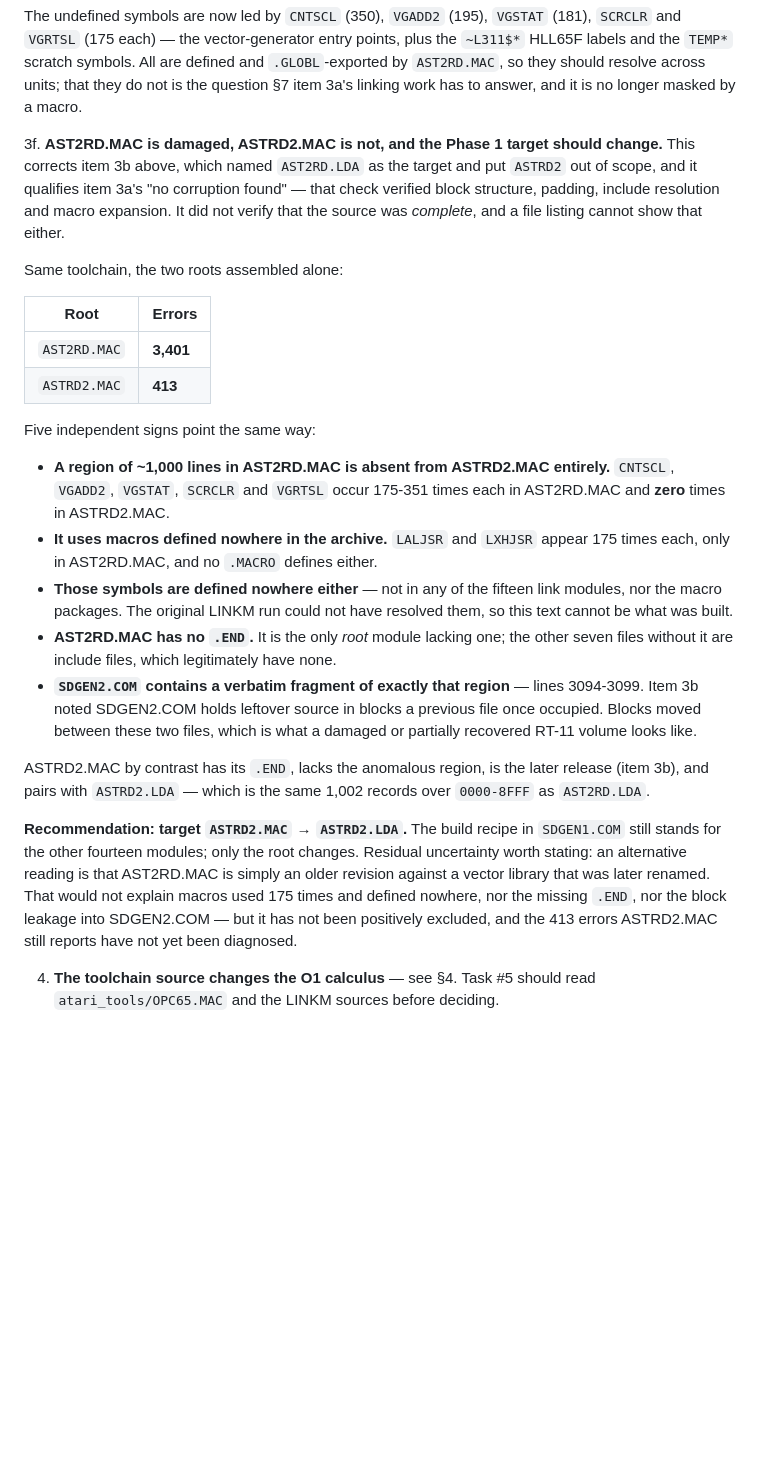
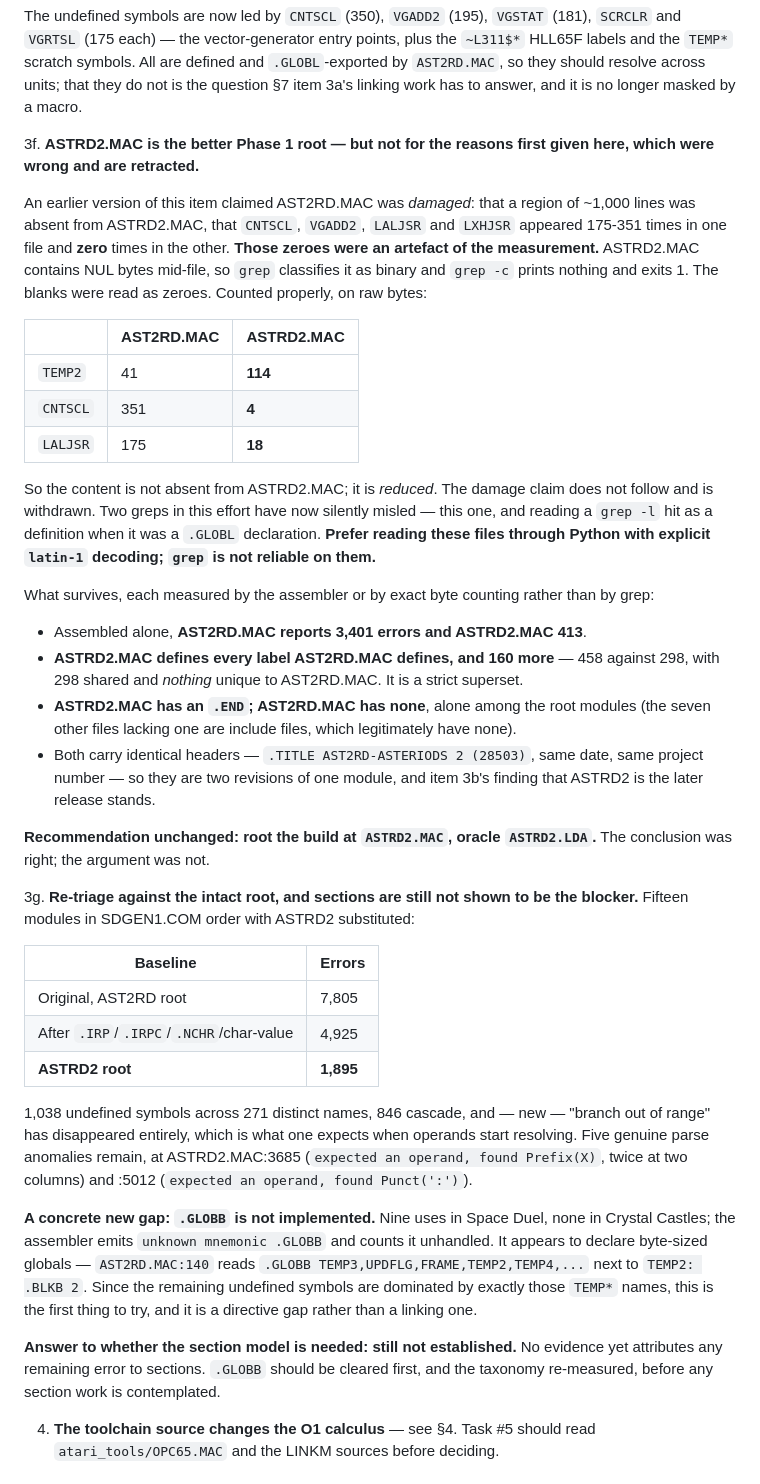
Before and after one commit to lawless-m/Chill65, a Markdown page: inventory.md, the part around the change. Rendered like a GitHub page; blank space fills up the shorter version.

Commit message:
inventory: retract the damage claim, and re-triage against ASTRD2
The previous item said AST2RD.MAC was damaged because CNTSCL, LALJSR and
friends appeared hundreds of times in it and zero times in ASTRD2.MAC.
Those zeroes were not real. ASTRD2.MAC has NUL bytes mid-file, so grep
treats it as binary, prints nothing for -c and exits 1; the blanks were
read as counts of zero. Counted on raw bytes, ASTRD2.MAC has 114 TEMP2,
4 CNTSCL and 18 LALJSR. The content is reduced there, not absent, and
the damage claim does not follow.

That is the second grep in this effort to mislead silently -- the first
read a .GLOBL declaration as a definition. Both are recorded, with the
recommendation to read these files through Python with explicit latin-1
decoding rather than grep.

The recommendation itself survives on evidence that does not come from
grep: assembled alone AST2RD.MAC reports 3,401 errors against ASTRD2's
413; ASTRD2.MAC defines all 298 labels AST2RD.MAC defines plus 160 more,
with nothing unique to AST2RD; and ASTRD2.MAC has an .END where
AST2RD.MAC has none. Root the build at ASTRD2.

Re-triage with that root: 1,895 errors, down from 7,805 originally and
4,925 after the earlier directive work, with branch-out-of-range gone
entirely.

Records a concrete new gap. .GLOBB is unimplemented -- nine uses in
Space Duel, none in Crystal Castles -- and appears to declare byte-sized
globals beside the .BLKB allocations of exactly the TEMP* names that now
dominate the undefined symbols. It is a directive gap, not a linking
one, and nothing yet attributes any remaining error to sections.

Co-Authored-By: Claude Opus 5 <noreply@anthropic.com>
Claude-Session: https://claude.ai/code/session_01J97CEWFEpsa3E1aMxNXdpN

```diff
--- a/inventory.md
+++ b/inventory.md
@@ -370,50 +370,73 @@ structured-control-flow route at all.
    should resolve across units; that they do not is the question §7 item 3a's
    linking work has to answer, and it is no longer masked by a macro.
 
-3f. **AST2RD.MAC is damaged, ASTRD2.MAC is not, and the Phase 1 target should
-   change.** This corrects item 3b above, which named `AST2RD.LDA` as the
-   target and put `ASTRD2` out of scope, and it qualifies item 3a's
-   "no corruption found" — that check verified block structure, padding,
-   include resolution and macro expansion. It did not verify that the source
-   was *complete*, and a file listing cannot show that either.
+3f. **ASTRD2.MAC is the better Phase 1 root — but not for the reasons first
+   given here, which were wrong and are retracted.**
 
-   Same toolchain, the two roots assembled alone:
+   An earlier version of this item claimed AST2RD.MAC was *damaged*: that a
+   region of ~1,000 lines was absent from ASTRD2.MAC, that `CNTSCL`, `VGADD2`,
+   `LALJSR` and `LXHJSR` appeared 175-351 times in one file and **zero** times
+   in the other. **Those zeroes were an artefact of the measurement.**
+   ASTRD2.MAC contains NUL bytes mid-file, so `grep` classifies it as binary and
+   `grep -c` prints nothing and exits 1. The blanks were read as zeroes. Counted
+   properly, on raw bytes:
 
-   | Root | Errors |
+   | | AST2RD.MAC | ASTRD2.MAC |
+   |---|---|---|
+   | `TEMP2` | 41 | **114** |
+   | `CNTSCL` | 351 | **4** |
+   | `LALJSR` | 175 | **18** |
+
+   So the content is not absent from ASTRD2.MAC; it is *reduced*. The damage
+   claim does not follow and is withdrawn. Two greps in this effort have now
+   silently misled — this one, and reading a `grep -l` hit as a definition when
+   it was a `.GLOBL` declaration. **Prefer reading these files through Python
+   with explicit `latin-1` decoding; `grep` is not reliable on them.**
+
+   What survives, each measured by the assembler or by exact byte counting
+   rather than by grep:
+
+   - Assembled alone, **AST2RD.MAC reports 3,401 errors and ASTRD2.MAC 413**.
+   - **ASTRD2.MAC defines every label AST2RD.MAC defines, and 160 more** — 458
+     against 298, with 298 shared and *nothing* unique to AST2RD.MAC. It is a
+     strict superset.
+   - **ASTRD2.MAC has an `.END`; AST2RD.MAC has none**, alone among the root
+     modules (the seven other files lacking one are include files, which
+     legitimately have none).
+   - Both carry identical headers — `.TITLE AST2RD-ASTERIODS 2 (28503)`, same
+     date, same project number — so they are two revisions of one module, and
+     item 3b's finding that ASTRD2 is the later release stands.
+
+   **Recommendation unchanged: root the build at `ASTRD2.MAC`, oracle
+   `ASTRD2.LDA`.** The conclusion was right; the argument was not.
+
+3g. **Re-triage against the intact root, and sections are still not shown to be
+   the blocker.** Fifteen modules in SDGEN1.COM order with ASTRD2 substituted:
+
+   | Baseline | Errors |
    |---|---|
-   | `AST2RD.MAC` | **3,401** |
-   | `ASTRD2.MAC` | **413** |
+   | Original, AST2RD root | 7,805 |
+   | After `.IRP`/`.IRPC`/`.NCHR`/char-value | 4,925 |
+   | **ASTRD2 root** | **1,895** |
 
-   Five independent signs point the same way:
+   1,038 undefined symbols across 271 distinct names, 846 cascade, and — new —
+   "branch out of range" has disappeared entirely, which is what one expects
+   when operands start resolving. Five genuine parse anomalies remain, at
+   ASTRD2.MAC:3685 (`expected an operand, found Prefix(X)`, twice at two
+   columns) and :5012 (`expected an operand, found Punct(':')`).
 
-   - **A region of ~1,000 lines in AST2RD.MAC is absent from ASTRD2.MAC
-     entirely.** `CNTSCL`, `VGADD2`, `VGSTAT`, `SCRCLR` and `VGRTSL` occur
-     175-351 times each in AST2RD.MAC and **zero** times in ASTRD2.MAC.
-   - **It uses macros defined nowhere in the archive.** `LALJSR` and `LXHJSR`
-     appear 175 times each, only in AST2RD.MAC, and no `.MACRO` defines either.
-   - **Those symbols are defined nowhere either** — not in any of the fifteen
-     link modules, nor the macro packages. The original LINKM run could not
-     have resolved them, so this text cannot be what was built.
-   - **AST2RD.MAC has no `.END`.** It is the only *root* module lacking one;
-     the other seven files without it are include files, which legitimately
-     have none.
-   - **`SDGEN2.COM` contains a verbatim fragment of exactly that region** —
-     lines 3094-3099. Item 3b noted SDGEN2.COM holds leftover source in blocks
-     a previous file once occupied. Blocks moved between these two files, which
-     is what a damaged or partially recovered RT-11 volume looks like.
+   **A concrete new gap: `.GLOBB` is not implemented.** Nine uses in Space Duel,
+   none in Crystal Castles; the assembler emits `unknown mnemonic .GLOBB` and
+   counts it unhandled. It appears to declare byte-sized globals —
+   `AST2RD.MAC:140` reads `.GLOBB TEMP3,UPDFLG,FRAME,TEMP2,TEMP4,...` next to
+   `TEMP2: .BLKB 2`. Since the remaining undefined symbols are dominated by
+   exactly those `TEMP*` names, this is the first thing to try, and it is a
+   directive gap rather than a linking one.
 
-   ASTRD2.MAC by contrast has its `.END`, lacks the anomalous region, is the
-   later release (item 3b), and pairs with `ASTRD2.LDA` — which is the same
-   1,002 records over `0000-8FFF` as `AST2RD.LDA`.
-
-   **Recommendation: target `ASTRD2.MAC` → `ASTRD2.LDA`.** The build recipe in
-   `SDGEN1.COM` still stands for the other fourteen modules; only the root
-   changes. Residual uncertainty worth stating: an alternative reading is that
-   AST2RD.MAC is simply an older revision against a vector library that was
-   later renamed. That would not explain macros used 175 times and defined
-   nowhere, nor the missing `.END`, nor the block leakage into SDGEN2.COM — but
-   it has not been positively excluded, and the 413 errors ASTRD2.MAC still
-   reports have not yet been diagnosed.
+   **Answer to whether the section model is needed: still not established.** No
+   evidence yet attributes any remaining error to sections. `.GLOBB` should be
+   cleared first, and the taxonomy re-measured, before any section work is
+   contemplated.
 
 4. **The toolchain source changes the O1 calculus** — see §4. Task #5 should read
    `atari_tools/OPC65.MAC` and the LINKM sources before deciding.
```
